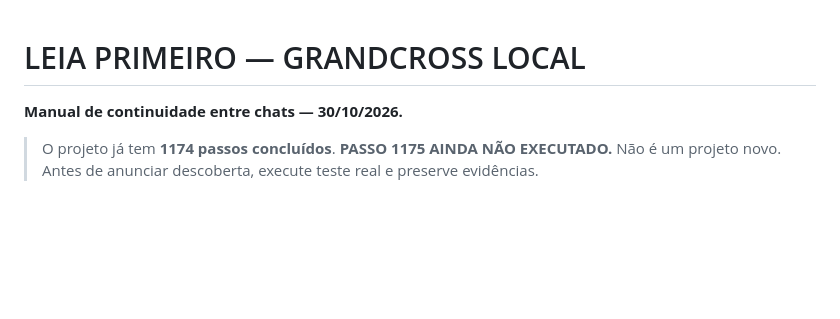
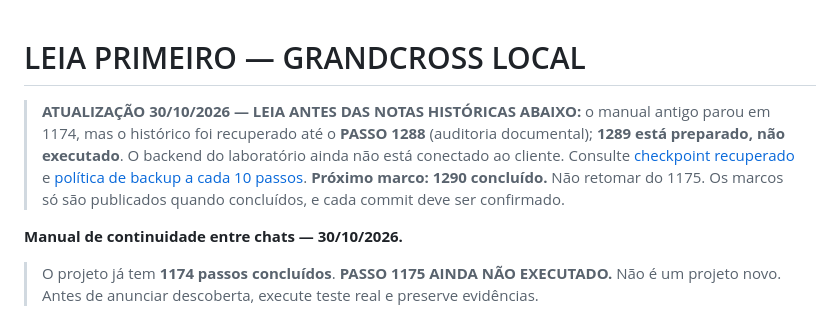
Before and after one commit to DraK094/grandcross-adventure-log, a Markdown page: LEIA_PRIMEIRO_PROXIMO_CHAT.md, the part around the change. GitHub-like rendering; blank space fills up the shorter version.

Commit message:
docs: apontar manual de retomada ao checkpoint 1288 e backups decenais

```diff
--- a/LEIA_PRIMEIRO_PROXIMO_CHAT.md
+++ b/LEIA_PRIMEIRO_PROXIMO_CHAT.md
@@ -1,4 +1,7 @@
 # LEIA PRIMEIRO — GRANDCROSS LOCAL
+
+> **ATUALIZAÇÃO 30/10/2026 — LEIA ANTES DAS NOTAS HISTÓRICAS ABAIXO:** o manual antigo parou em 1174, mas o histórico foi recuperado até o **PASSO 1288** (auditoria documental); **1289 está preparado, não executado**. O backend do laboratório ainda não está conectado ao cliente. Consulte [checkpoint recuperado](Copias_de_seguranca_relatorios_e_scripts_backup/relatorios/CHECKPOINT_RECUPERACAO_1175_1288_2026-10-30.md) e [política de backup a cada 10 passos](Copias_de_seguranca_relatorios_e_scripts_backup/relatorios/POLITICA_BACKUP_CADA_10_PASSOS.md). **Próximo marco: 1290 concluído.** Não retomar do 1175. Os marcos só são publicados quando concluídos, e cada commit deve ser confirmado.
+
 **Manual de continuidade entre chats — 30/10/2026.**
 
 > O projeto já tem **1174 passos concluídos**. **PASSO 1175 AINDA NÃO EXECUTADO.** Não é um projeto novo. Antes de anunciar descoberta, execute teste real e preserve evidências.
```
